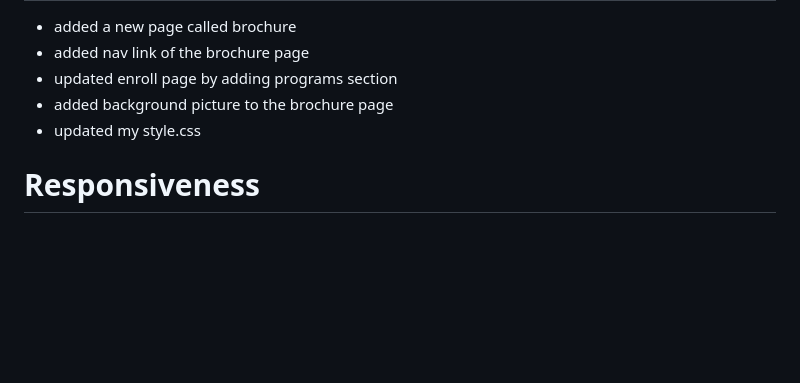
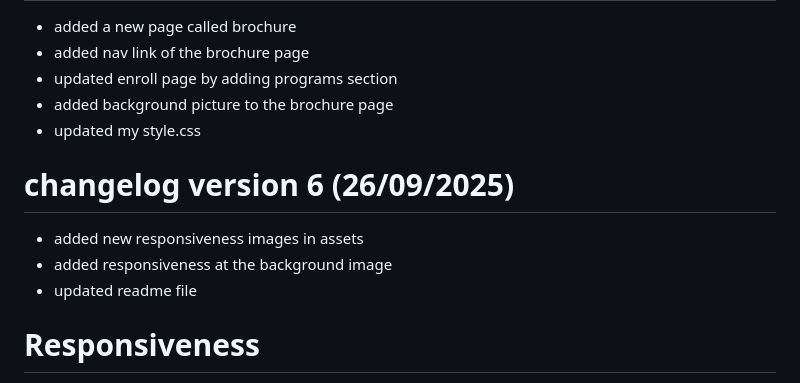
Before and after one commit to Paropts01/Deli_Kitchens, a Markdown page: Miscellaneous/ReadMe.md, the part around the change. Drawn GitHub-style; blank space fills up the shorter version.

Commit message:
fifth push

```diff
--- a/Miscellaneous/ReadMe.md
+++ b/Miscellaneous/ReadMe.md
@@ -93,6 +93,11 @@ Deli Kitchen/
 - added background picture to the brochure page
 - updated my style.css
 
+# changelog version 6 (26/09/2025)
+- added new responsiveness images in assets
+- added responsiveness at the background image
+- updated readme file
+
 # Responsiveness
 - .Assets/mobile S 320px
 - .Assets/mobile M 375px
```
